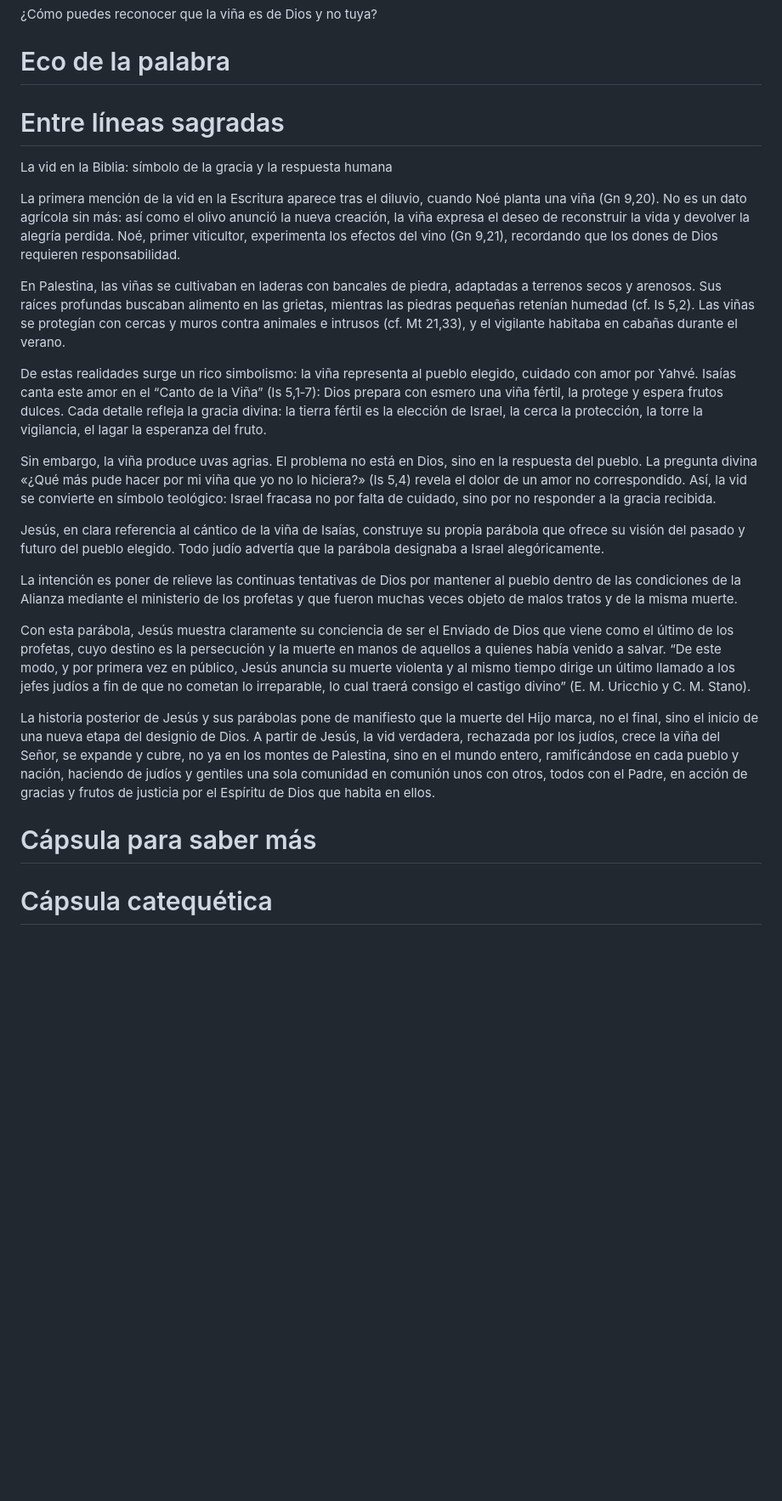
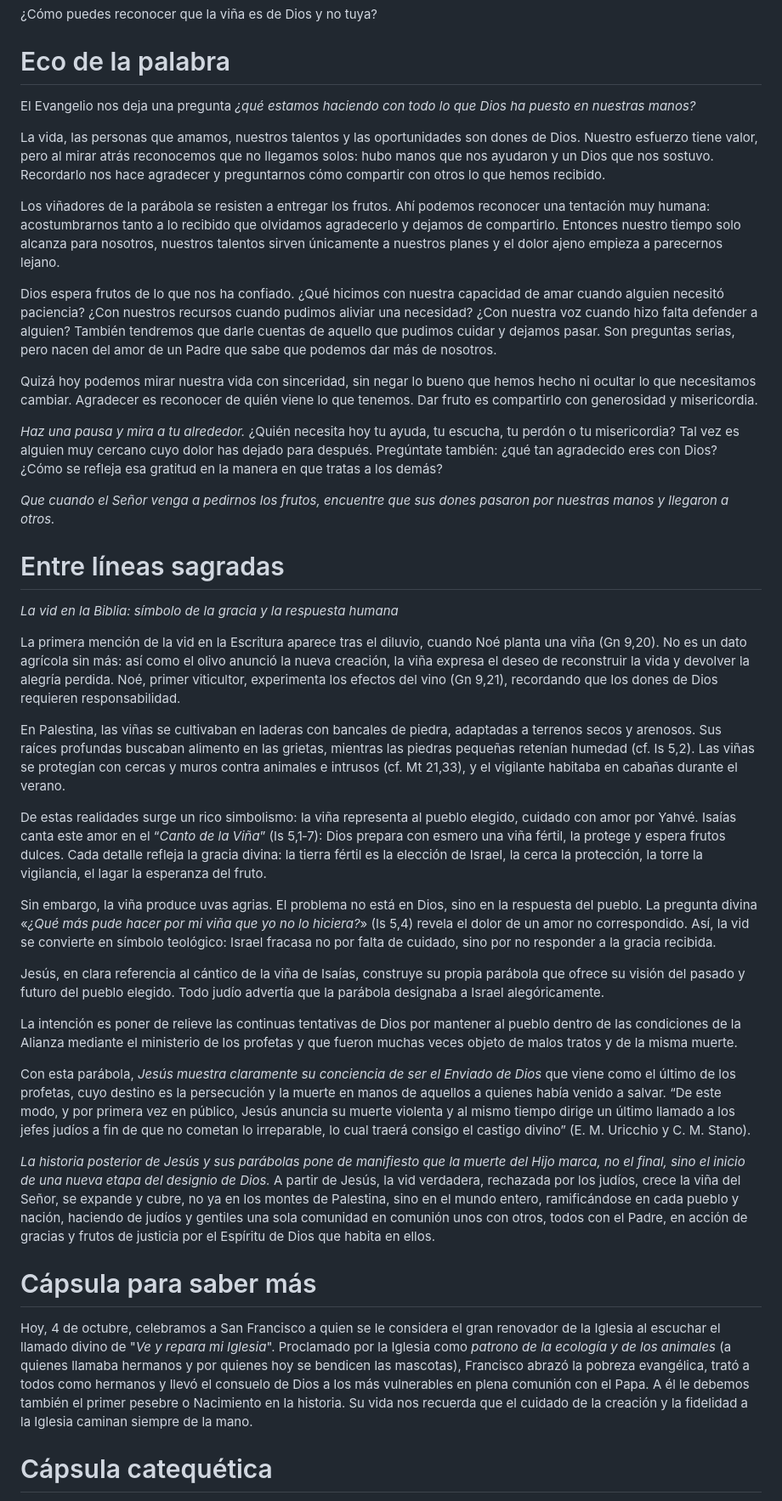
Before and after one commit to cjsjb/misales, a Markdown page: para-misales/20261004-sjb.md, the part around one of its changes. Shown at 85% size. Rendered like a GitHub page; blank space fills up the shorter version.

Commit message:
A-XXVII: Fill-in more SJB sections
Signed-off-by: Daniel Díaz <yosoy@danieldiaz.org>

```diff
--- a/para-misales/20261004-sjb.md
+++ b/para-misales/20261004-sjb.md
@@ -68,27 +68,43 @@ Jesús, gracias porque sigues confiando tu viña en nuestras manos. Dame humilda
 
 # Eco de la palabra
 
+El Evangelio nos deja una pregunta *¿qué estamos haciendo con todo lo que Dios ha puesto en nuestras manos?*
+
+La vida, las personas que amamos, nuestros talentos y las oportunidades son dones de Dios. Nuestro esfuerzo tiene valor, pero al mirar atrás reconocemos que no llegamos solos: hubo manos que nos ayudaron y un Dios que nos sostuvo. Recordarlo nos hace agradecer y preguntarnos cómo compartir con otros lo que hemos recibido.
+
+Los viñadores de la parábola se resisten a entregar los frutos. Ahí podemos reconocer una tentación muy humana: acostumbrarnos tanto a lo recibido que olvidamos agradecerlo y dejamos de compartirlo. Entonces nuestro tiempo solo alcanza para nosotros, nuestros talentos sirven únicamente a nuestros planes y el dolor ajeno empieza a parecernos lejano.
+
+Dios espera frutos de lo que nos ha confiado. ¿Qué hicimos con nuestra capacidad de amar cuando alguien necesitó paciencia? ¿Con nuestros recursos cuando pudimos aliviar una necesidad? ¿Con nuestra voz cuando hizo falta defender a alguien? También tendremos que darle cuentas de aquello que pudimos cuidar y dejamos pasar. Son preguntas serias, pero nacen del amor de un Padre que sabe que podemos dar más de nosotros.
+
+Quizá hoy podemos mirar nuestra vida con sinceridad, sin negar lo bueno que hemos hecho ni ocultar lo que necesitamos cambiar. Agradecer es reconocer de quién viene lo que tenemos. Dar fruto es compartirlo con generosidad y misericordia.
+
+*Haz una pausa y mira a tu alrededor.* ¿Quién necesita hoy tu ayuda, tu escucha, tu perdón o tu misericordia? Tal vez es alguien muy cercano cuyo dolor has dejado para después. Pregúntate también: ¿qué tan agradecido eres con Dios? ¿Cómo se refleja esa gratitud en la manera en que tratas a los demás?
+
+*Que cuando el Señor venga a pedirnos los frutos, encuentre que sus dones pasaron por nuestras manos y llegaron a otros.*
+
 # Entre líneas sagradas
 
-La vid en la Biblia: símbolo de la gracia y la respuesta humana
+*La vid en la Biblia: símbolo de la gracia y la respuesta humana*
 
 La primera mención de la vid en la Escritura aparece tras el diluvio, cuando Noé planta una viña (Gn 9,20). No es un dato agrícola sin más: así como el olivo anunció la nueva creación, la viña expresa el deseo de reconstruir la vida y devolver la alegría perdida. Noé, primer viticultor, experimenta los efectos del vino (Gn 9,21), recordando que los dones de Dios requieren responsabilidad.
 
 En Palestina, las viñas se cultivaban en laderas con bancales de piedra, adaptadas a terrenos secos y arenosos. Sus raíces profundas buscaban alimento en las grietas, mientras las piedras pequeñas retenían humedad (cf. Is 5,2). Las viñas se protegían con cercas y muros contra animales e intrusos (cf. Mt 21,33), y el vigilante habitaba en cabañas durante el verano.
 
-De estas realidades surge un rico simbolismo: la viña representa al pueblo elegido, cuidado con amor por Yahvé. Isaías canta este amor en el “Canto de la Viña” (Is 5,1‑7): Dios prepara con esmero una viña fértil, la protege y espera frutos dulces. Cada detalle refleja la gracia divina: la tierra fértil es la elección de Israel, la cerca la protección, la torre la vigilancia, el lagar la esperanza del fruto.
+De estas realidades surge un rico simbolismo: la viña representa al pueblo elegido, cuidado con amor por Yahvé. Isaías canta este amor en el “*Canto de la Viña*” (Is 5,1‑7): Dios prepara con esmero una viña fértil, la protege y espera frutos dulces. Cada detalle refleja la gracia divina: la tierra fértil es la elección de Israel, la cerca la protección, la torre la vigilancia, el lagar la esperanza del fruto.
 
-Sin embargo, la viña produce uvas agrias. El problema no está en Dios, sino en la respuesta del pueblo. La pregunta divina «¿Qué más pude hacer por mi viña que yo no lo hiciera?» (Is 5,4) revela el dolor de un amor no correspondido. Así, la vid se convierte en símbolo teológico: Israel fracasa no por falta de cuidado, sino por no responder a la gracia recibida.
+Sin embargo, la viña produce uvas agrias. El problema no está en Dios, sino en la respuesta del pueblo. La pregunta divina «_¿Qué más pude hacer por mi viña que yo no lo hiciera?_» (Is 5,4) revela el dolor de un amor no correspondido. Así, la vid se convierte en símbolo teológico: Israel fracasa no por falta de cuidado, sino por no responder a la gracia recibida.
 
 Jesús, en clara referencia al cántico de la viña de Isaías, construye su propia parábola que ofrece su visión del pasado y futuro del pueblo elegido. Todo judío advertía que la parábola designaba a Israel alegóricamente.
 
 La intención es poner de relieve las continuas tentativas de Dios por mantener al pueblo dentro de las condiciones de la Alianza mediante el ministerio de los profetas y que fueron muchas veces objeto de malos tratos y de la misma muerte.
 
-Con esta parábola, Jesús muestra claramente su conciencia de ser el Enviado de Dios que viene como el último de los profetas, cuyo destino es la persecución y la muerte en manos de aquellos a quienes había venido a salvar. “De este modo, y por primera vez en público, Jesús anuncia su muerte violenta y al mismo tiempo dirige un último llamado a los jefes judíos a fin de que no cometan lo irreparable, lo cual traerá consigo el castigo divino” (E. M. Uricchio y C. M. Stano).
+Con esta parábola, *Jesús muestra claramente su conciencia de ser el Enviado de Dios* que viene como el último de los profetas, cuyo destino es la persecución y la muerte en manos de aquellos a quienes había venido a salvar. “De este modo, y por primera vez en público, Jesús anuncia su muerte violenta y al mismo tiempo dirige un último llamado a los jefes judíos a fin de que no cometan lo irreparable, lo cual traerá consigo el castigo divino” (E. M. Uricchio y C. M. Stano).
 
-La historia posterior de Jesús y sus parábolas pone de manifiesto que la muerte del Hijo marca, no el final, sino el inicio de una nueva etapa del designio de Dios. A partir de Jesús, la vid verdadera, rechazada por los judíos, crece la viña del Señor, se expande y cubre, no ya en los montes de Palestina, sino en el mundo entero, ramificándose en cada pueblo y nación, haciendo de judíos y gentiles una sola comunidad en comunión unos con otros, todos con el Padre, en acción de gracias y frutos de justicia por el Espíritu de Dios que habita en ellos.
+*La historia posterior de Jesús y sus parábolas pone de manifiesto que la muerte del Hijo marca, no el final, sino el inicio de una nueva etapa del designio de Dios.* A partir de Jesús, la vid verdadera, rechazada por los judíos, crece la viña del Señor, se expande y cubre, no ya en los montes de Palestina, sino en el mundo entero, ramificándose en cada pueblo y nación, haciendo de judíos y gentiles una sola comunidad en comunión unos con otros, todos con el Padre, en acción de gracias y frutos de justicia por el Espíritu de Dios que habita en ellos.
 
 # Cápsula para saber más
 
+Hoy, 4 de octubre, celebramos a San Francisco a quien se le considera el gran renovador de la Iglesia al escuchar el llamado divino de "_Ve y repara mi Iglesia_". Proclamado por la Iglesia como *patrono de la ecología y de los animales* (a quienes llamaba hermanos y por quienes hoy se bendicen las mascotas), Francisco abrazó la pobreza evangélica, trató a todos como hermanos y llevó el consuelo de Dios a los más vulnerables en plena comunión con el Papa. A él le debemos también el primer pesebre o Nacimiento en la historia. Su vida nos recuerda que el cuidado de la creación y la fidelidad a la Iglesia caminan siempre de la mano.
+
 # Cápsula catequética
 
```
Also changed, not shown: other parts of para-misales/20261004-sjb.md (+24 -0 lines).
